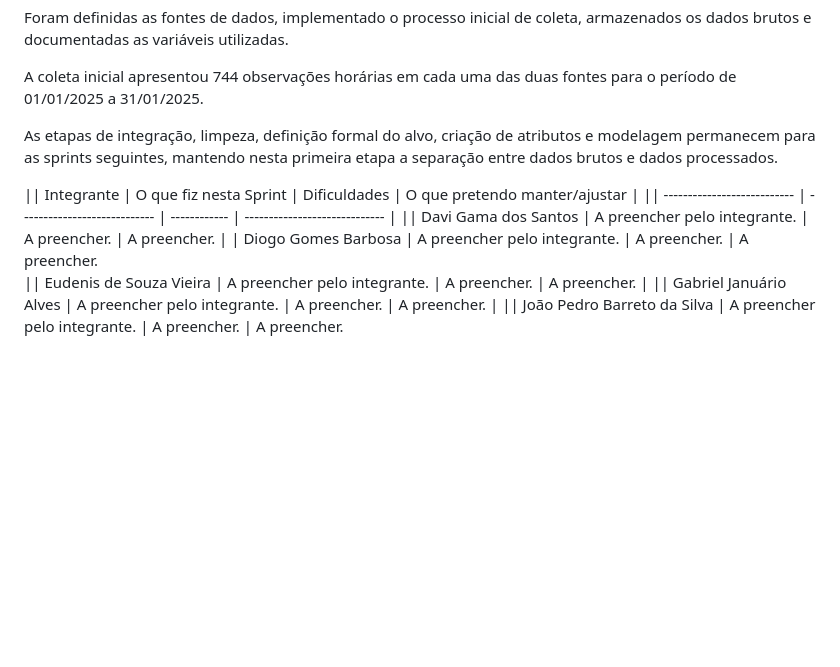
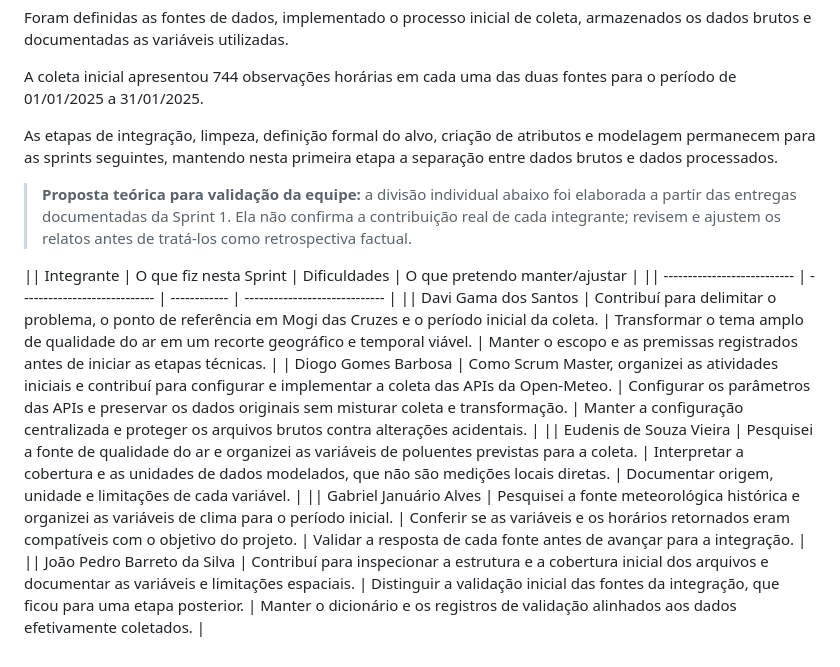
Before and after one commit to DiogoGomesB/Ciencia-de-Dados-e-Aprendizagem-de-Maquina, a Markdown page: docs/sprints/Sprint1_TrilhaB.md, the part around the change. Rendered like a GitHub page; blank space fills up the shorter version.

Commit message:
Atualiza retrospectiva da Sprint 1

```diff
--- a/docs/sprints/Sprint1_TrilhaB.md
+++ b/docs/sprints/Sprint1_TrilhaB.md
@@ -376,10 +376,12 @@ A coleta inicial apresentou 744 observações horárias em cada uma das duas fon
 
 As etapas de integração, limpeza, definição formal do alvo, criação de atributos e modelagem permanecem para as sprints seguintes, mantendo nesta primeira etapa a separação entre dados brutos e dados processados.
 
+> **Proposta teórica para validação da equipe:** a divisão individual abaixo foi elaborada a partir das entregas documentadas da Sprint 1. Ela não confirma a contribuição real de cada integrante; revisem e ajustem os relatos antes de tratá-los como retrospectiva factual.
+
 || Integrante                  | O que fiz nesta Sprint       | Dificuldades | O que pretendo manter/ajustar |
 || --------------------------- | ---------------------------- | ------------ | ----------------------------- |
-|| Davi Gama dos Santos        | A preencher pelo integrante. | A preencher. | A preencher.                  |
-| Diogo Gomes Barbosa | A preencher pelo integrante. | A preencher. | A preencher.
-|| Eudenis de Souza Vieira     | A preencher pelo integrante. | A preencher. | A preencher.                  |
-|| Gabriel Januário Alves      | A preencher pelo integrante. | A preencher. | A preencher.                  |
-|| João Pedro Barreto da Silva | A preencher pelo integrante. | A preencher. | A preencher.
+|| Davi Gama dos Santos        | Contribuí para delimitar o problema, o ponto de referência em Mogi das Cruzes e o período inicial da coleta. | Transformar o tema amplo de qualidade do ar em um recorte geográfico e temporal viável. | Manter o escopo e as premissas registrados antes de iniciar as etapas técnicas. |
+| Diogo Gomes Barbosa | Como Scrum Master, organizei as atividades iniciais e contribuí para configurar e implementar a coleta das APIs da Open-Meteo. | Configurar os parâmetros das APIs e preservar os dados originais sem misturar coleta e transformação. | Manter a configuração centralizada e proteger os arquivos brutos contra alterações acidentais. |
+|| Eudenis de Souza Vieira     | Pesquisei a fonte de qualidade do ar e organizei as variáveis de poluentes previstas para a coleta. | Interpretar a cobertura e as unidades de dados modelados, que não são medições locais diretas. | Documentar origem, unidade e limitações de cada variável. |
+|| Gabriel Januário Alves      | Pesquisei a fonte meteorológica histórica e organizei as variáveis de clima para o período inicial. | Conferir se as variáveis e os horários retornados eram compatíveis com o objetivo do projeto. | Validar a resposta de cada fonte antes de avançar para a integração. |
+|| João Pedro Barreto da Silva | Contribuí para inspecionar a estrutura e a cobertura inicial dos arquivos e documentar as variáveis e limitações espaciais. | Distinguir a validação inicial das fontes da integração, que ficou para uma etapa posterior. | Manter o dicionário e os registros de validação alinhados aos dados efetivamente coletados. |
```
